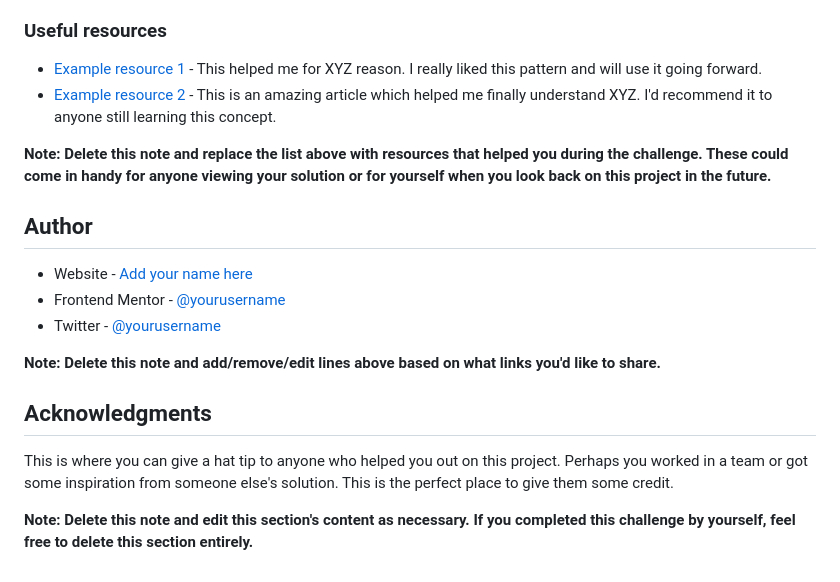
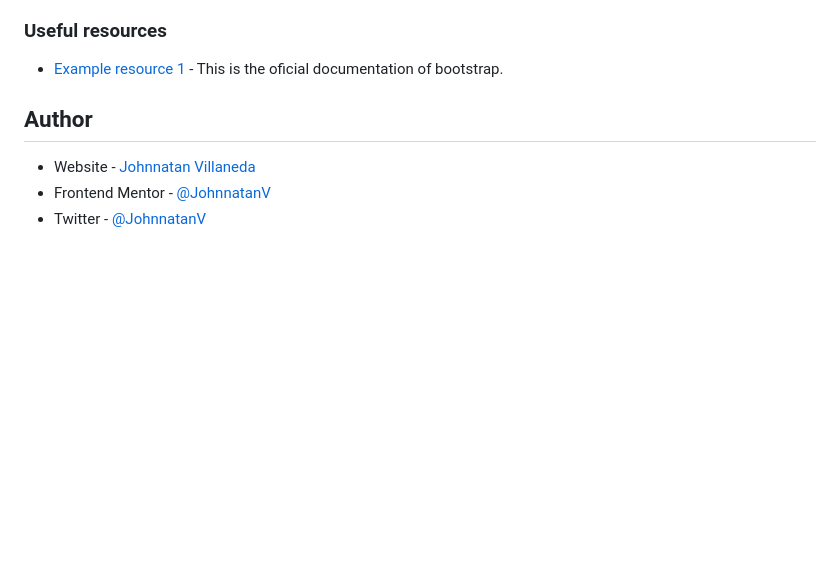
Before and after one commit to JohnnatanV/nft-preview-card, a Markdown page: README-template.md, the part around the change printed below. GitHub-like rendering; blank space fills up the shorter version.

```diff
--- a/README-template.md
+++ b/README-template.md
@@ -91,21 +55,10 @@ Use this section to outline areas that you want to continue focusing on in futur
 
 ### Useful resources
 
-- [Example resource 1](https://www.example.com) - This helped me for XYZ reason. I really liked this pattern and will use it going forward.
-- [Example resource 2](https://www.example.com) - This is an amazing article which helped me finally understand XYZ. I'd recommend it to anyone still learning this concept.
-
-**Note: Delete this note and replace the list above with resources that helped you during the challenge. These could come in handy for anyone viewing your solution or for yourself when you look back on this project in the future.**
+- [Example resource 1](https://getbootstrap.com/docs/5.3/getting-started/introduction/) - This is the oficial documentation of bootstrap.
 
 ## Author
 
-- Website - [Add your name here](https://www.your-site.com)
-- Frontend Mentor - [@yourusername](https://www.frontendmentor.io/profile/yourusername)
-- Twitter - [@yourusername](https://www.twitter.com/yourusername)
-
-**Note: Delete this note and add/remove/edit lines above based on what links you'd like to share.**
-
-## Acknowledgments
-
-This is where you can give a hat tip to anyone who helped you out on this project. Perhaps you worked in a team or got some inspiration from someone else's solution. This is the perfect place to give them some credit.
-
-**Note: Delete this note and edit this section's content as necessary. If you completed this challenge by yourself, feel free to delete this section entirely.**
+- Website - [Johnnatan Villaneda](https://portfolio-cv-pi.vercel.app/)
+- Frontend Mentor - [@JohnnatanV](https://www.frontendmentor.io/profile/JohnnatanV)
+- Twitter - [@JohnnatanV](https://twitter.com/JohnnatanV)
```
Also changed, not shown: other parts of README-template.md (+9 -45 lines), README.md (deleted, +0 -92 lines), style-guide.md (deleted, +0 -33 lines), screenshots/desktop.png (added), screenshots/mobile.png (added), screenshots/tablet.png (added).
